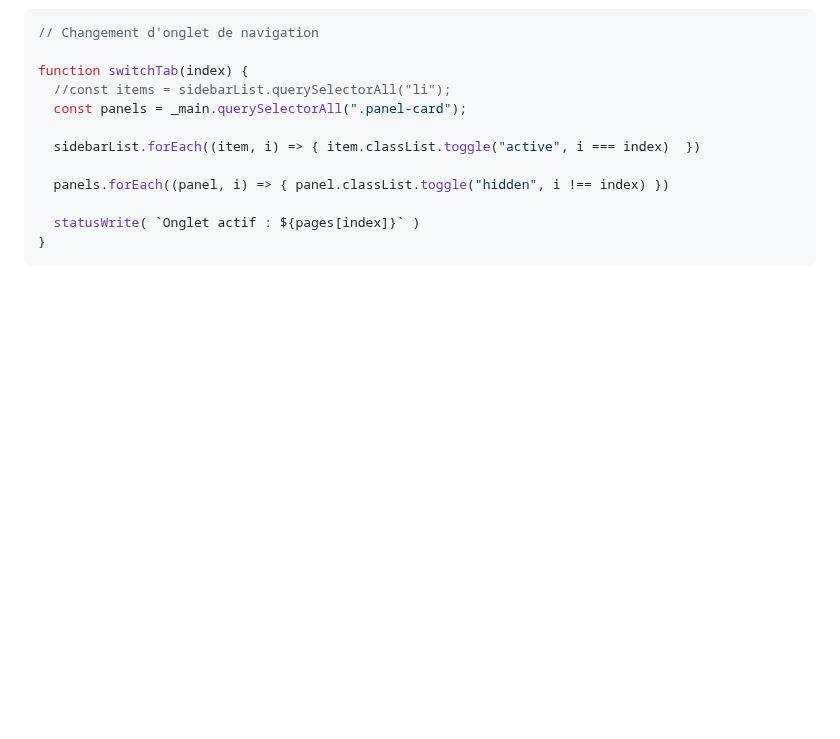
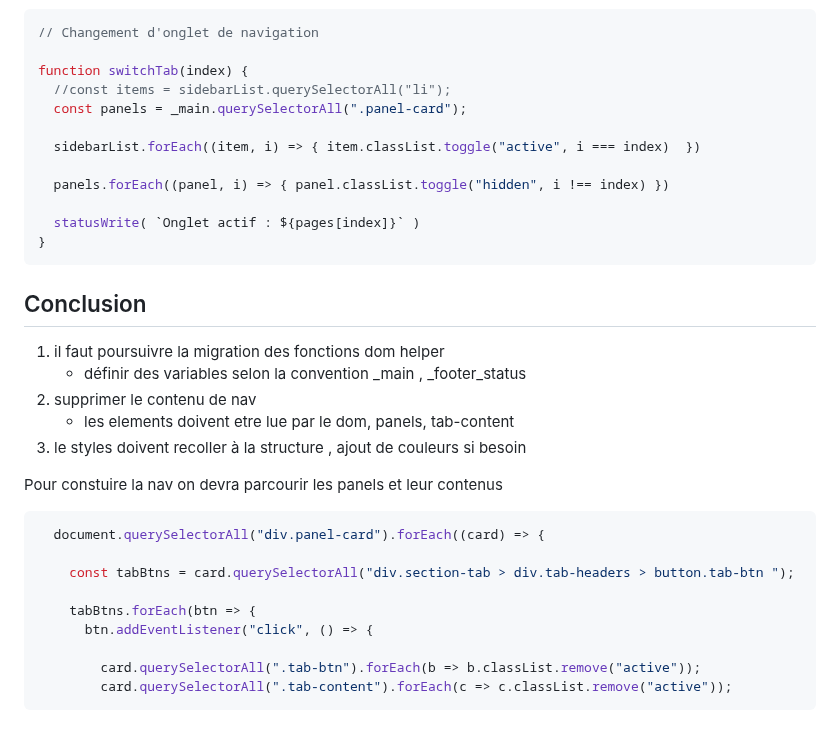
Before and after one commit to arbph-dev/codeIgniter-appCms, a Markdown page: project/daily/2026-09-14.md, the part around the change. Drawn GitHub-style; blank space fills up the shorter version.

````diff
--- a/project/daily/2026-09-14.md
+++ b/project/daily/2026-09-14.md
@@ -381,3 +381,26 @@ function switchTab(index) {
   statusWrite( `Onglet actif : ${pages[index]}` )
 }
 ```
+
+
+## Conclusion
+
+1. il faut poursuivre la migration des fonctions dom helper
+   - définir des variables selon la convention _main , _footer_status
+2. supprimer le contenu de nav
+   - les elements doivent etre lue par le dom, panels, tab-content
+3. le styles doivent recoller à la structure , ajout de couleurs si besoin
+
+Pour constuire la nav on devra parcourir les panels et leur contenus
+
+```js
+  document.querySelectorAll("div.panel-card").forEach((card) => {
+
+    const tabBtns = card.querySelectorAll("div.section-tab > div.tab-headers > button.tab-btn ");
+
+    tabBtns.forEach(btn => {
+      btn.addEventListener("click", () => {
+
+        card.querySelectorAll(".tab-btn").forEach(b => b.classList.remove("active"));
+        card.querySelectorAll(".tab-content").forEach(c => c.classList.remove("active"));
+```
````
